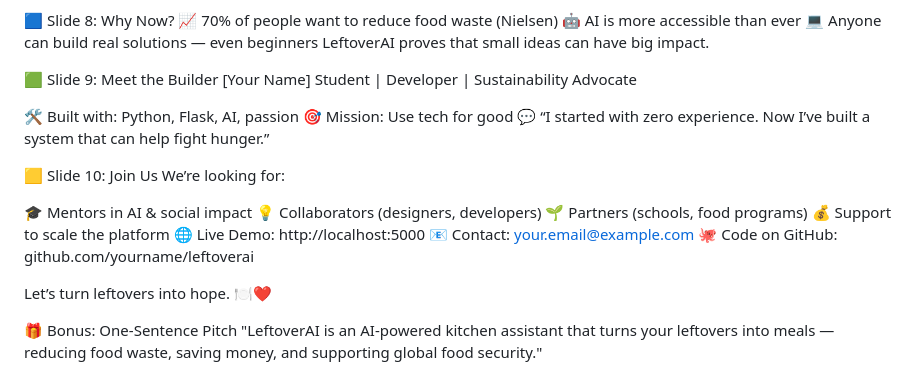
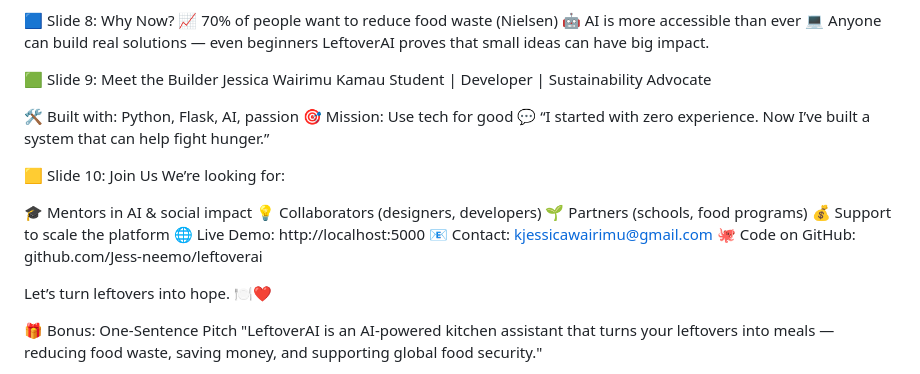
Before and after one commit to Jess-neemo/leftoverai, a Markdown page: README.md, the part around the change. GitHub-like rendering.

```diff
--- a/README.md
+++ b/README.md
@@ -93,7 +93,7 @@ Smart fridge integration (IoT)
 LeftoverAI proves that small ideas can have big impact.
 
 🟩 Slide 9: Meet the Builder
-[Your Name]
+Jessica Wairimu Kamau
 Student | Developer | Sustainability Advocate
 
 🛠️ Built with: Python, Flask, AI, passion
@@ -108,8 +108,8 @@ We’re looking for:
 🌱 Partners (schools, food programs)
 💰 Support to scale the platform
 🌐 Live Demo: http://localhost:5000
-📧 Contact: your.email@example.com
-🐙 Code on GitHub: github.com/yourname/leftoverai
+📧 Contact: kjessicawairimu@gmail.com
+🐙 Code on GitHub: github.com/Jess-neemo/leftoverai
 
 Let’s turn leftovers into hope. 🍽️❤️
 
```
